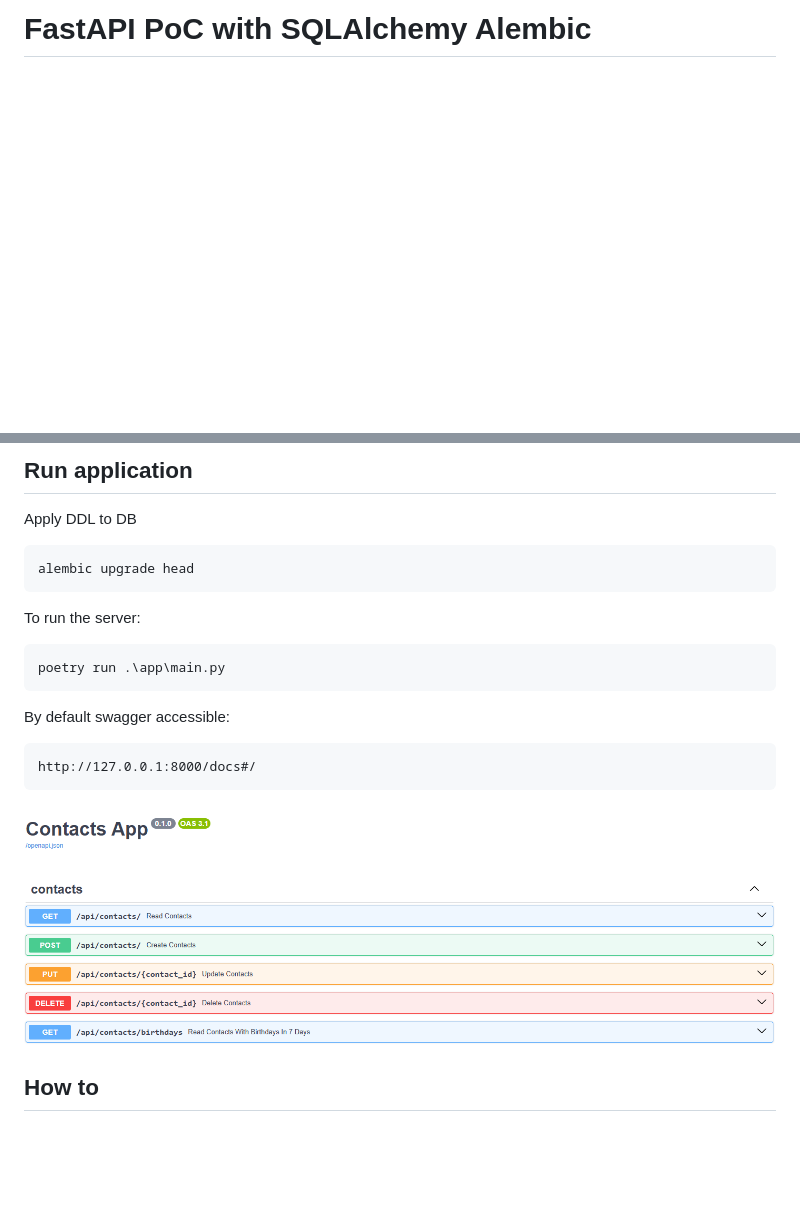
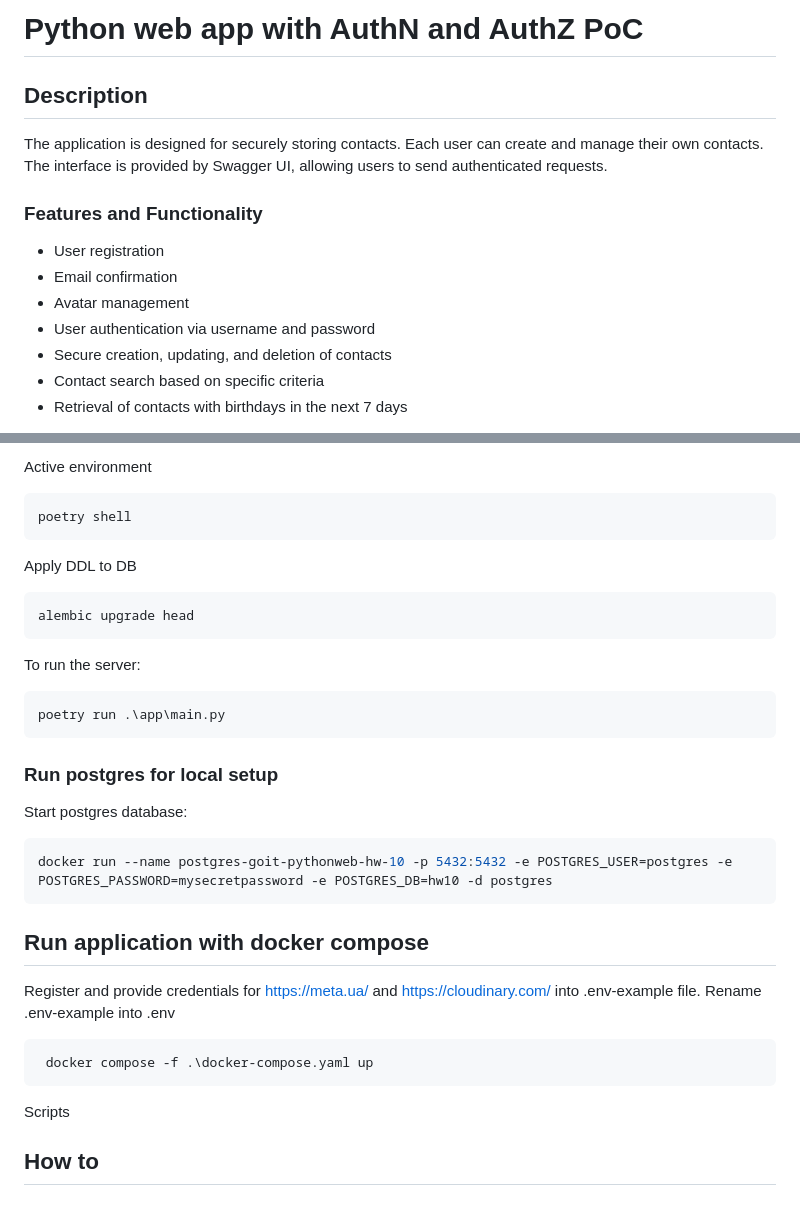
Before and after one commit to KryvkoSergii/goit-pythonweb-hw-10, a Markdown page: README.MD, 2 parts joined by grey strips. Rendered like a GitHub page; pictures changed too: static/image.png; blank space fills up the shorter version.

````diff
--- a/README.MD
+++ b/README.MD
@@ -1 +1,14 @@
-# FastAPI PoC with SQLAlchemy Alembic
+# Python web app with AuthN and AuthZ PoC
+
+## Description
+The application is designed for securely storing contacts. Each user can create and manage their own contacts. The interface is provided by Swagger UI, allowing users to send authenticated requests.
+
+### Features and Functionality
+* User registration
+* Email confirmation
+* Avatar management
+* User authentication via username and password
+* Secure creation, updating, and deletion of contacts
+* Contact search based on specific criteria
+* Retrieval of contacts with birthdays in the next 7 days
+
@@ -13,6 +45,8 @@ docker run --name postgres-goit-pythonweb-hw-10 -p 5432:5432 -e POSTGRES_USER=po
 ```
-
-## Run application
+Active environment
+```bash
+poetry shell
+```
 Apply DDL to DB
 ```bash
 alembic upgrade head
@@ -21,13 +55,21 @@ To run the server:
 ```bash
 poetry run .\app\main.py
 ```
-By default swagger accessible:
-```
-http://127.0.0.1:8000/docs#/
+
+### Run postgres for local setup
+Start postgres database:
+```bash
+docker run --name postgres-goit-pythonweb-hw-10 -p 5432:5432 -e POSTGRES_USER=postgres -e POSTGRES_PASSWORD=mysecretpassword -e POSTGRES_DB=hw10 -d postgres
 ```
 
-![swagger](static/image.png)
+## Run application with docker compose
+Register and provide credentials for https://meta.ua/ and https://cloudinary.com/ into .env-example file.
+Rename .env-example into .env
 
+```bash
+ docker compose -f .\docker-compose.yaml up
+```
+Scripts
 
 ## How to
 ### Visual Code and Poetry
````
Also changed, not shown: other parts of README.MD (+22 -3 lines), static/auth.jpg (added), 1 other file.
